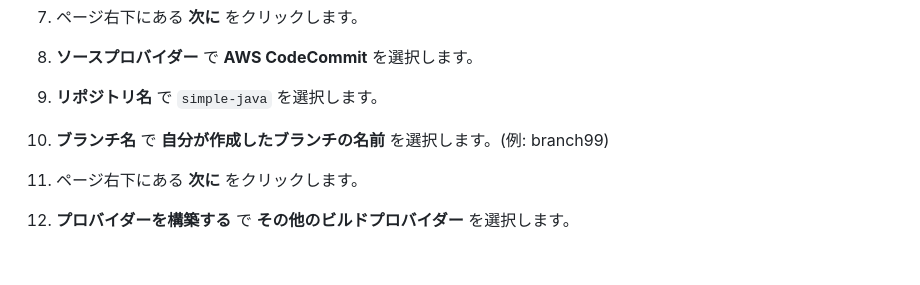
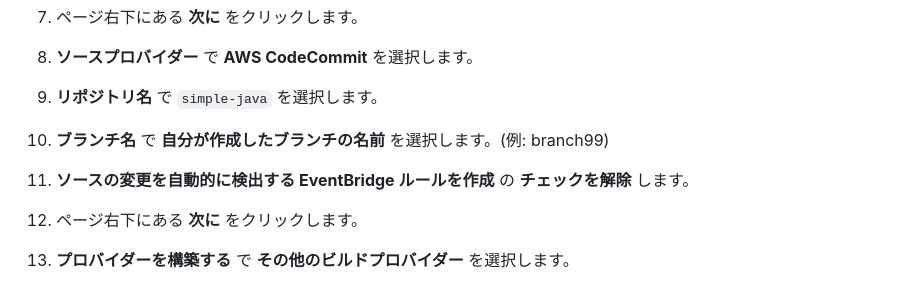
Before and after one commit to tetsuo-nobe/advdev_on_aws, a Markdown page: mod2/codepipeline/README.md, the part around the change. Rendered like a GitHub page; blank space fills up the shorter version.

```diff
--- a/mod2/codepipeline/README.md
+++ b/mod2/codepipeline/README.md
@@ -104,6 +104,8 @@
 
 1. **ブランチ名** で **自分が作成したブランチの名前** を選択します。(例: branch99)
 
+1. **ソースの変更を自動的に検出する EventBridge ルールを作成** の **チェックを解除** します。
+
 1. ページ右下にある **次に** をクリックします。
 
 1. **プロバイダーを構築する** で **その他のビルドプロバイダー** を選択します。
```
